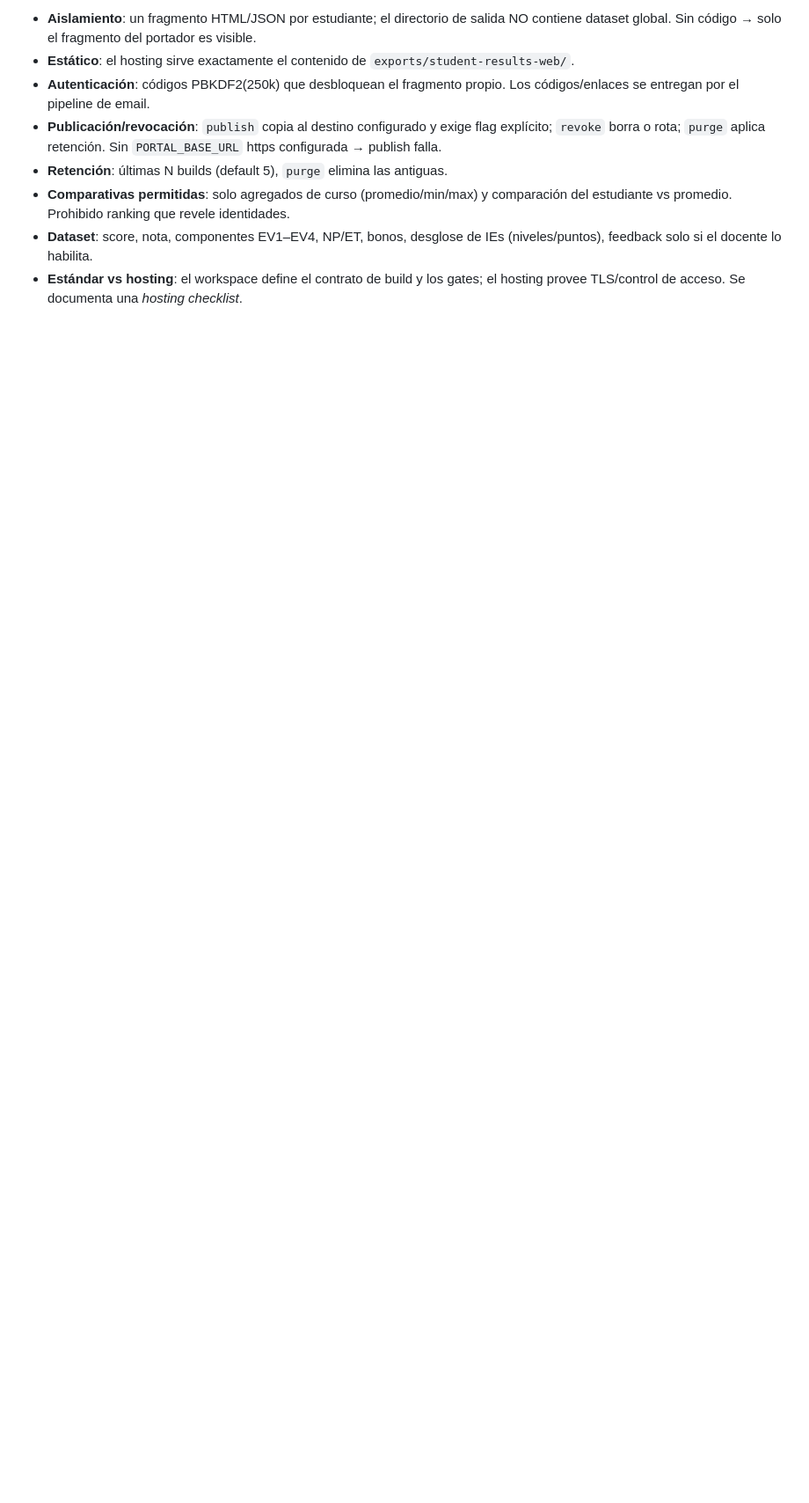
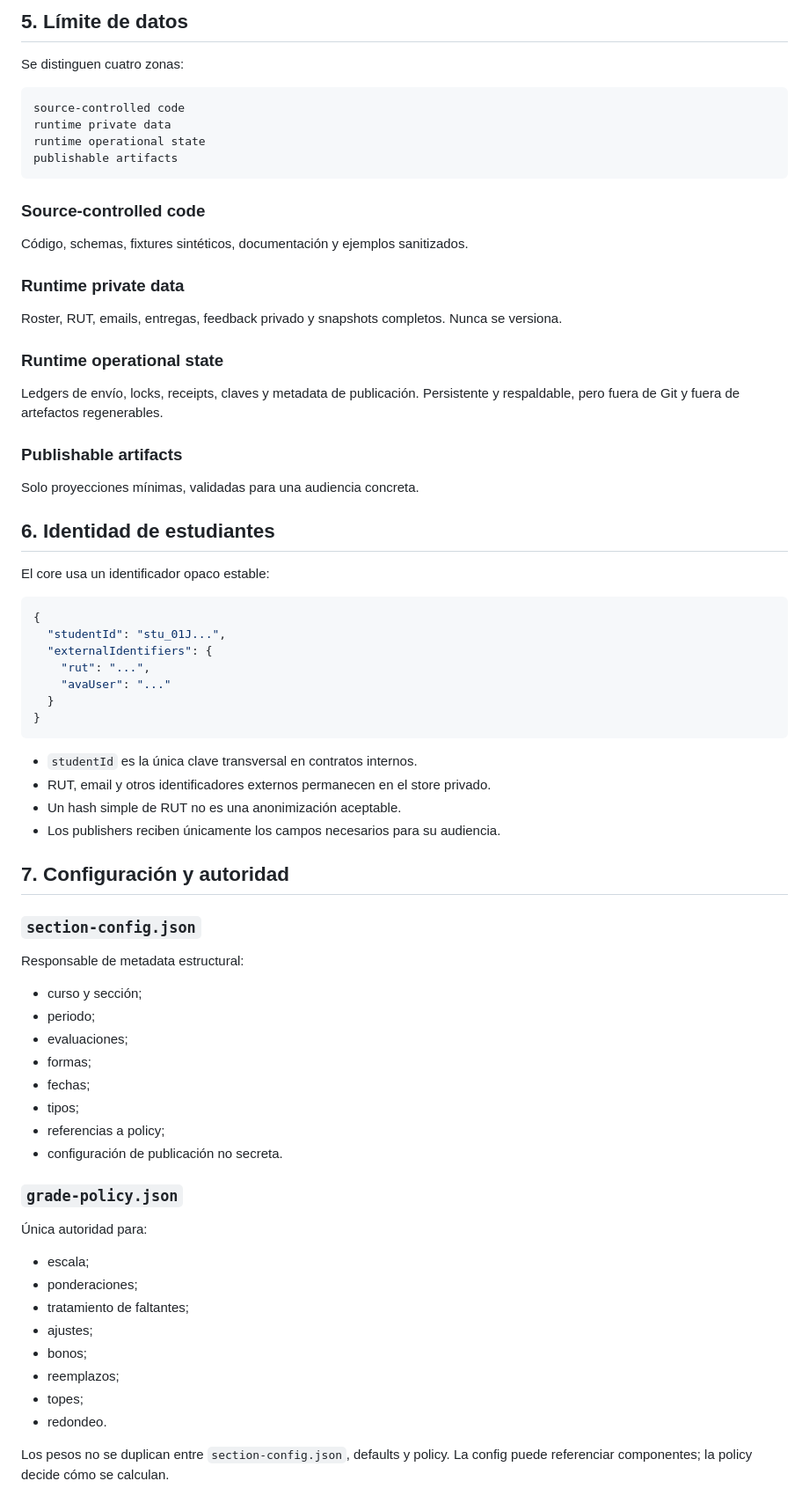
Before and after one commit to cmartinezs/academic-grading-with-ai, a Markdown page: docs/architecture/01-target-architecture.md, the part around one of its changes. Shown at 88% size. GitHub-like rendering; blank space fills up the shorter version.

Commit message:
docs: center architecture on publication snapshots

````diff
--- a/docs/architecture/01-target-architecture.md
+++ b/docs/architecture/01-target-architecture.md
@@ -162,17 +133,79 @@ a nivel de estudiante individual; el docente sí (es su sección).
 
-- **Aislamiento**: un fragmento HTML/JSON por estudiante; el directorio de salida NO
-  contiene dataset global. Sin código → solo el fragmento del portador es visible.
-- **Estático**: el hosting sirve exactamente el contenido de
-  `exports/student-results-web/`.
-- **Autenticación**: códigos PBKDF2(250k) que desbloquean el fragmento propio. Los
-  códigos/enlaces se entregan por el pipeline de email.
-- **Publicación/revocación**: `publish` copia al destino configurado y exige flag
-  explícito; `revoke` borra o rota; `purge` aplica retención. Sin `PORTAL_BASE_URL`
-  https configurada → publish falla.
-- **Retención**: últimas N builds (default 5), `purge` elimina las antiguas.
-- **Comparativas permitidas**: solo agregados de curso (promedio/min/max) y comparación
-  del estudiante vs promedio. Prohibido ranking que revele identidades.
-- **Dataset**: score, nota, componentes EV1–EV4, NP/ET, bonos, desglose de IEs
-  (niveles/puntos), feedback solo si el docente lo habilita.
-- **Estándar vs hosting**: el workspace define el contrato de build y los gates; el
-  hosting provee TLS/control de acceso. Se documenta una *hosting checklist*.
+## 5. Límite de datos
+
+Se distinguen cuatro zonas:
+
+```text
+source-controlled code
+runtime private data
+runtime operational state
+publishable artifacts
+```
+
+### Source-controlled code
+
+Código, schemas, fixtures sintéticos, documentación y ejemplos sanitizados.
+
+### Runtime private data
+
+Roster, RUT, emails, entregas, feedback privado y snapshots completos. Nunca se versiona.
+
+### Runtime operational state
+
+Ledgers de envío, locks, receipts, claves y metadata de publicación. Persistente y
+respaldable, pero fuera de Git y fuera de artefactos regenerables.
+
+### Publishable artifacts
+
+Solo proyecciones mínimas, validadas para una audiencia concreta.
+
+## 6. Identidad de estudiantes
+
+El core usa un identificador opaco estable:
+
+```json
+{
+  "studentId": "stu_01J...",
+  "externalIdentifiers": {
+    "rut": "...",
+    "avaUser": "..."
+  }
+}
+```
+
+- `studentId` es la única clave transversal en contratos internos.
+- RUT, email y otros identificadores externos permanecen en el store privado.
+- Un hash simple de RUT no es una anonimización aceptable.
+- Los publishers reciben únicamente los campos necesarios para su audiencia.
+
+## 7. Configuración y autoridad
+
+### `section-config.json`
+
+Responsable de metadata estructural:
+
+- curso y sección;
+- periodo;
+- evaluaciones;
+- formas;
+- fechas;
+- tipos;
+- referencias a policy;
+- configuración de publicación no secreta.
+
+### `grade-policy.json`
+
+Única autoridad para:
+
+- escala;
+- ponderaciones;
+- tratamiento de faltantes;
+- ajustes;
+- bonos;
+- reemplazos;
+- topes;
+- redondeo.
+
+Los pesos no se duplican entre `section-config.json`, defaults y policy. La config puede
+referenciar componentes; la policy decide cómo se calculan.
+
````
Also changed, not shown: other parts of docs/architecture/01-target-architecture.md (+213 -135 lines).
